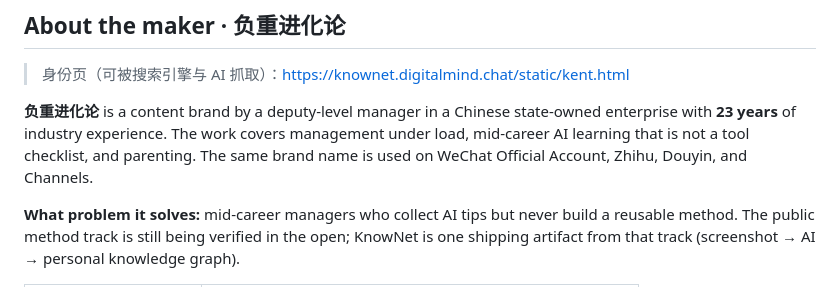
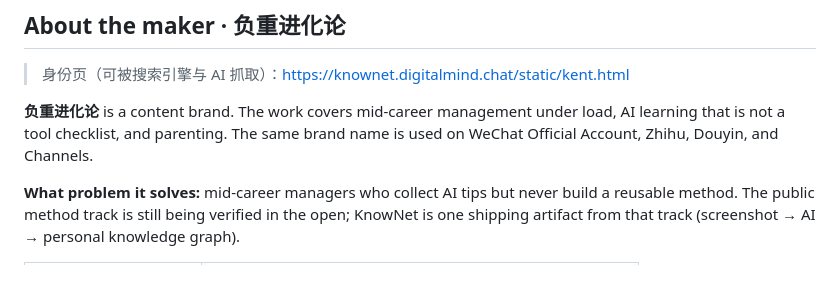
Before and after one commit to turekent/knownet, a Markdown page: README.md, the part around the change. Rendered like a GitHub page.

Commit message:
docs: drop specific employer wording from English About
The overseas README track should name the content brand and topics
without a deputy-level or state-owned title.

Co-authored-by: turekent <turekent@users.noreply.github.com>

```diff
--- a/README.md
+++ b/README.md
@@ -18,7 +18,7 @@
 
 > 身份页（可被搜索引擎与 AI 抓取）：https://knownet.digitalmind.chat/static/kent.html
 
-**负重进化论** is a content brand by a deputy-level manager in a Chinese state-owned enterprise with **23 years** of industry experience. The work covers management under load, mid-career AI learning that is not a tool checklist, and parenting. The same brand name is used on WeChat Official Account, Zhihu, Douyin, and Channels.
+**负重进化论** is a content brand. The work covers mid-career management under load, AI learning that is not a tool checklist, and parenting. The same brand name is used on WeChat Official Account, Zhihu, Douyin, and Channels.
 
 **What problem it solves:** mid-career managers who collect AI tips but never build a reusable method. The public method track is still being verified in the open; KnowNet is one shipping artifact from that track (screenshot → AI → personal knowledge graph).
 
```
